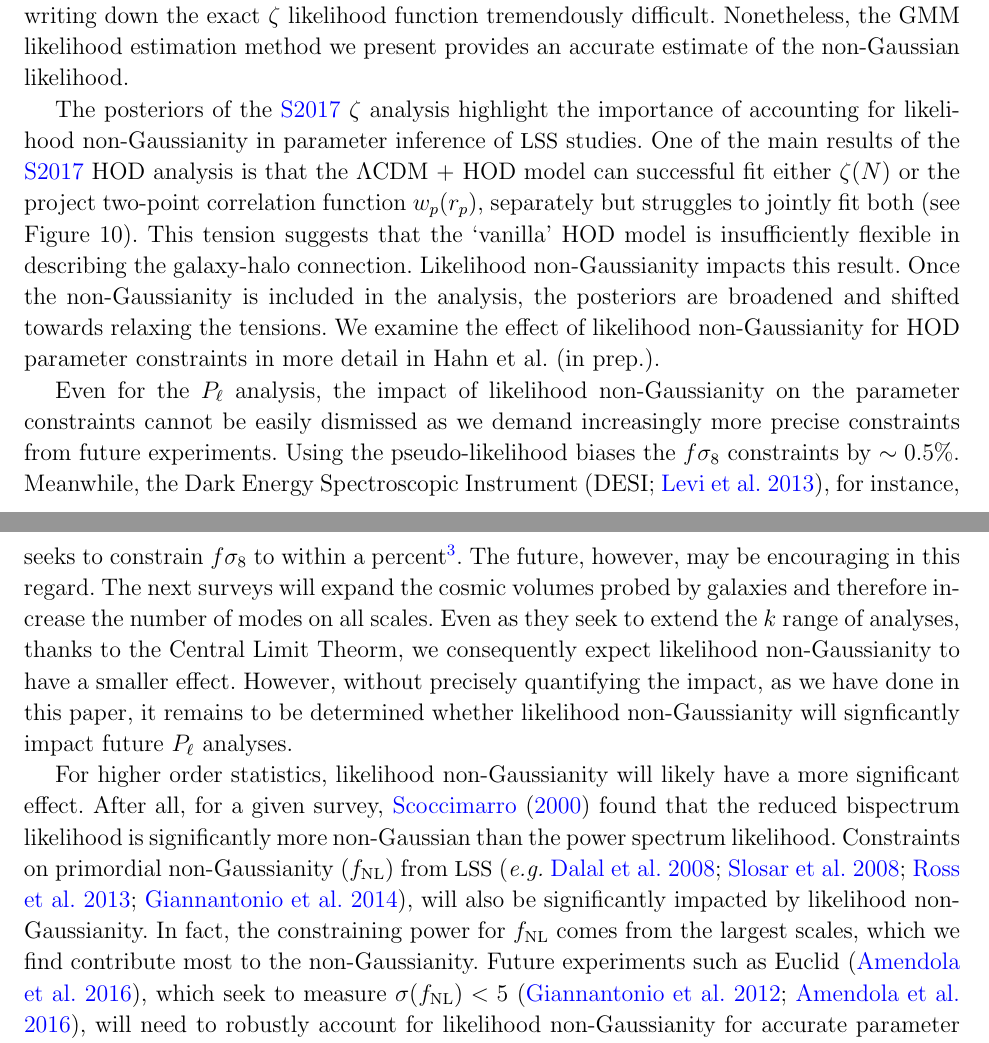
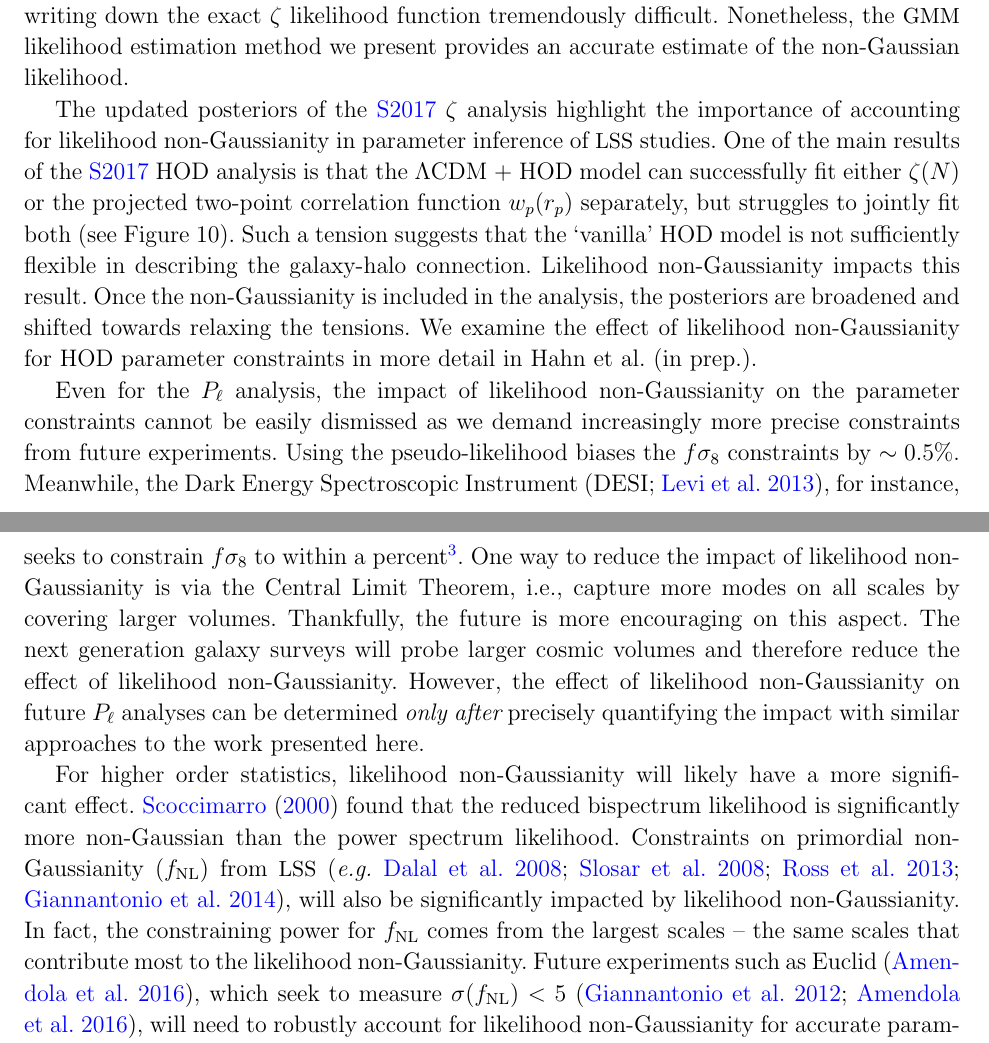
Before and after one commit to changhoonhahn/nonGaussLike, a LaTeX paper (paper/ngl.tex): two parts of pages 22 and 23 of 33, joined at a grey line, cut so that both start at the same text. The pictures show the PDF file paper/ngl.pdf that the author committed with the source.

Commit message:
Done with Section 5. Amending the commit to include the updated tex

```diff
--- a/paper/ngl.tex
+++ b/paper/ngl.tex
@@ -1236,16 +1236,16 @@ that the true $\zeta$ likelihood distribution is likely Poisson. Although
 we expect the likelihood to be similar to the observed cluster count likelihood,
 the complicated connection between FoF groups and the underlying
 matter overdensity makes writing down the exact $\zeta$ likelihood function
-tremendously difficult. Nonetheless, the GMM likelihood estimation method we
+tremendously difficult. Nonetheless, the \gmm likelihood estimation method we
 present provides an accurate estimate of the non-Gaussian likelihood.
 
-The posteriors of the \Sinh~$\zeta$ analysis highlight the importance of
+The updated posteriors of the \Sinh~$\zeta$ analysis highlight the importance of
 accounting for likelihood non-Gaussianity in parameter inference of
 \lss studies. One of the main results of the \Sinh~HOD analysis
-is that the $\Lambda$CDM + HOD model can successful
-fit either $\zeta(N)$ or the project two-point correlation function
-$w_p(r_p)$, separately but struggles to jointly fit both (see Figure~10).
-This tension suggests that the `vanilla' HOD model is insufficiently
+is that the $\Lambda$CDM + HOD model can successfully
+fit either $\zeta(N)$ or the projected two-point correlation function
+$w_p(r_p)$ separately, but struggles to jointly fit both (see Figure~10).
+Such a tension suggests that the `vanilla' HOD model is not sufficiently
 flexible in describing the galaxy-halo connection. Likelihood non-Gaussianity
 impacts this result. Once the non-Gaussianity is included in
 the analysis, the posteriors are broadened and shifted towards
@@ -1259,24 +1259,33 @@ pseudo-likelihood biases the $f\sigma_8$ constraints by $\sim 0.5\%$.
 Meanwhile, the Dark Energy Spectroscopic Instrument~\citep[DESI;][]{levi2013},
 for instance, seeks to constrain $f\sigma_8$ to within a
 percent\footnote{DESI Final Design Report: http://desi.lbl.gov/wp-content/uploads/2014/04/fdr-science-biblatex.pdf}.
-The future, however, may be encouraging in this regard. The next surveys
-will expand the cosmic volumes probed by galaxies and therefore increase
-the number of modes on all scales. Even as they seek to extend the $k$
-range of analyses, thanks to the Central Limit Theorm, we consequently expect
-likelihood non-Gaussianity to have a smaller effect. However, without
-precisely quantifying the impact, as we have done in this paper, it
-remains to be determined whether likelihood non-Gaussianity will signficantly
-impact future $P_\ell$ analyses.
+%% The future, however, may be encouraging in this regard.
+One way to reduce the impact of likelihood non-Gaussianity is via the Central
+Limit Theorem, i.e., capture more modes on all scales by covering larger volumes. Thankfully, the future
+is more encouraging on this aspect.
+The next generation galaxy surveys will probe larger cosmic volumes and
+therefore reduce the effect of likelihood non-Gaussianity.
+%% increase
+%% the number of modes on all scales. Even as they seek to extend the $k$
+%% range of analyses, thanks to the Central Limit Theorm, we consequently expect
+%% likelihood non-Gaussianity to have a smaller effect.
+%% However, without precisely quantifying the impact, as we have done in this paper, it
+%% remains to be determined whether likelihood non-Gaussianity will signficantly
+%% impact future $P_\ell$ analyses.
+However, the effect of likelihood non-Gaussianity on future $P_\ell$
+analyses can be determined {\em  only after} precisely quantifying the impact
+with similar approaches to the work presented here.
+
 
 %non-Gaussianity bispectrum, which has lower signal-to-noise on large scales~\citep{sefusatti2005},
 For higher order statistics, likelihood non-Gaussianity will likely
-have a more significant effect. After all, for a given survey, \cite{scoccimarro2000}
+have a more significant effect. \cite{scoccimarro2000}
 found that the reduced bispectrum likelihood is significantly more
 non-Gaussian than the power spectrum likelihood. Constraints on primordial
 non-Gaussianity ($f_\mathrm{NL}$) from \lss~\citep[\emph{e.g.}][]{dalal2008, slosar2008, ross2013, giannantonio2014},
 will also be significantly impacted by likelihood non-Gaussianity.
 In fact, the constraining power for $f_\mathrm{NL}$ comes from the
-largest scales, which we find contribute most to the non-Gaussianity.
+largest scales -- the same scales that contribute most to the likelihood non-Gaussianity.
 Future experiments such as Euclid~\citep{amendola2016}, which seek
 to measure $\sigma(f_\mathrm{NL}) < 5$~\citep{giannantonio2012, amendola2016},
 will need to robustly account for likelihood non-Gaussianity for
```
Also changed, not shown: paper/vc.tex (+1 -1 lines), paper/ngl.pdf, paper/ngl.tex (2 more changed lines).
